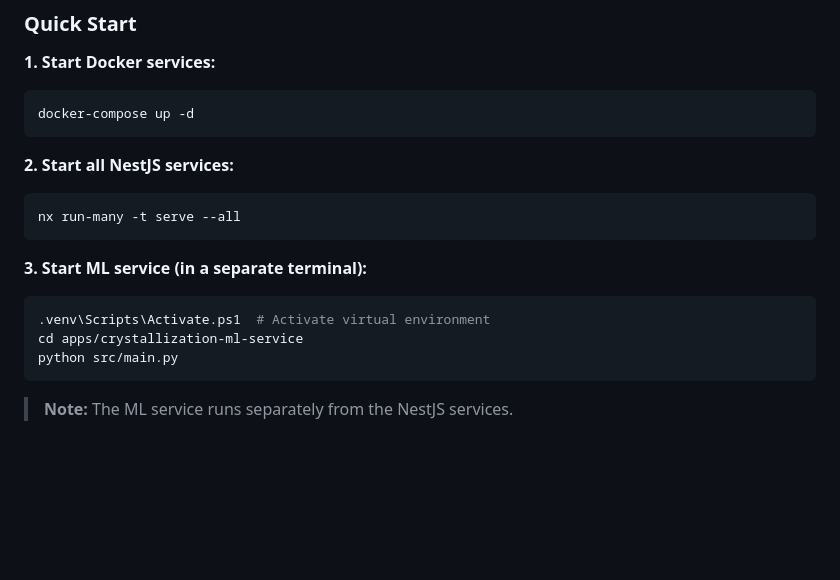
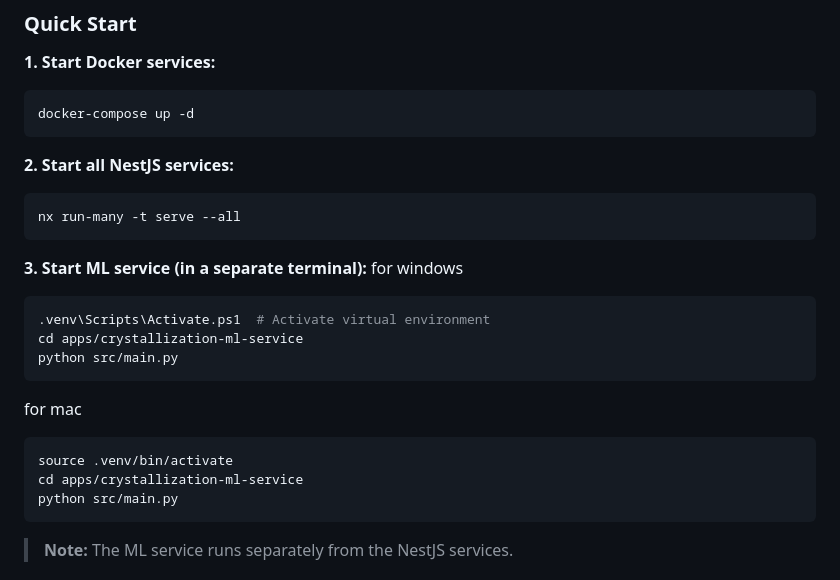
Before and after one commit to CodeMind-s/Final-Year-Research-25-26J-431, a Markdown page: README.md, the part around the change. GitHub-like rendering; blank space fills up the shorter version.

````diff
--- a/README.md
+++ b/README.md
@@ -153,8 +153,15 @@ nx run-many -t serve --all
 ```
 
 **3. Start ML service (in a separate terminal):**
+for windows
 ```bash
 .venv\Scripts\Activate.ps1  # Activate virtual environment
+cd apps/crystallization-ml-service
+python src/main.py
+```
+for mac
+```bash
+source .venv/bin/activate
 cd apps/crystallization-ml-service
 python src/main.py
 ```
````
